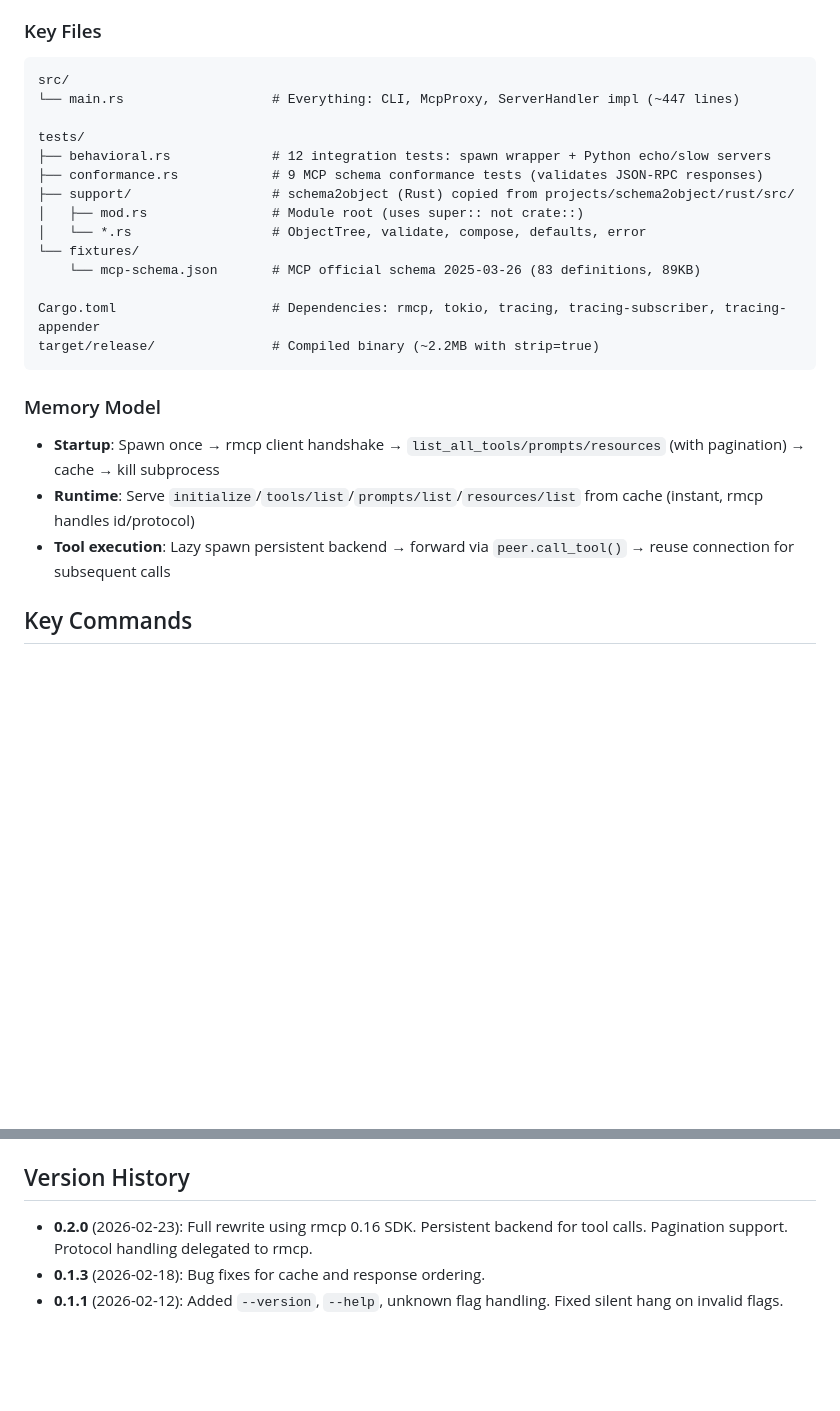
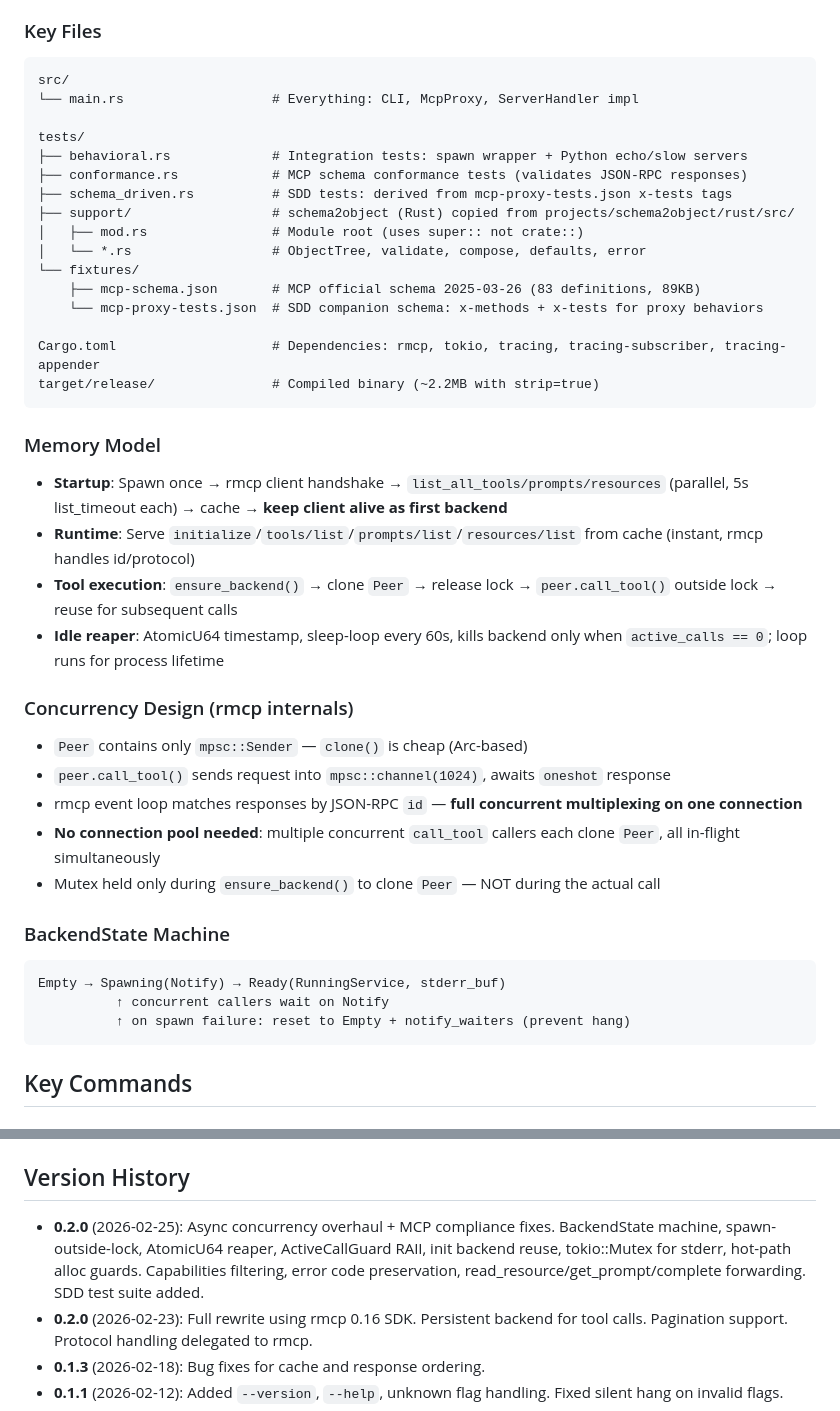
Before and after one commit to woolkingx/mcp-wrapper-rs, a Markdown page: CLAUDE.md, 2 parts joined by grey strips. Rendered like a GitHub page; blank space fills up the shorter version.

````diff
--- a/CLAUDE.md
+++ b/CLAUDE.md
@@ -43,25 +43,42 @@ Client → [stdin/stdout] → rmcp serve_server(McpProxy) → ServerHandler trai
 ### Key Files
 ```
 src/
-└── main.rs                   # Everything: CLI, McpProxy, ServerHandler impl (~447 lines)
+└── main.rs                   # Everything: CLI, McpProxy, ServerHandler impl
 
 tests/
-├── behavioral.rs             # 12 integration tests: spawn wrapper + Python echo/slow servers
-├── conformance.rs            # 9 MCP schema conformance tests (validates JSON-RPC responses)
+├── behavioral.rs             # Integration tests: spawn wrapper + Python echo/slow servers
+├── conformance.rs            # MCP schema conformance tests (validates JSON-RPC responses)
+├── schema_driven.rs          # SDD tests: derived from mcp-proxy-tests.json x-tests tags
 ├── support/                  # schema2object (Rust) copied from projects/schema2object/rust/src/
 │   ├── mod.rs                # Module root (uses super:: not crate::)
 │   └── *.rs                  # ObjectTree, validate, compose, defaults, error
 └── fixtures/
-    └── mcp-schema.json       # MCP official schema 2025-03-26 (83 definitions, 89KB)
+    ├── mcp-schema.json       # MCP official schema 2025-03-26 (83 definitions, 89KB)
+    └── mcp-proxy-tests.json  # SDD companion schema: x-methods + x-tests for proxy behaviors
 
 Cargo.toml                    # Dependencies: rmcp, tokio, tracing, tracing-subscriber, tracing-appender
 target/release/               # Compiled binary (~2.2MB with strip=true)
 ```
 
 ### Memory Model
-- **Startup**: Spawn once → rmcp client handshake → `list_all_tools/prompts/resources` (with pagination) → cache → kill subprocess
+- **Startup**: Spawn once → rmcp client handshake → `list_all_tools/prompts/resources` (parallel, 5s list_timeout each) → cache → **keep client alive as first backend**
 - **Runtime**: Serve `initialize`/`tools/list`/`prompts/list`/`resources/list` from cache (instant, rmcp handles id/protocol)
-- **Tool execution**: Lazy spawn persistent backend → forward via `peer.call_tool()` → reuse connection for subsequent calls
+- **Tool execution**: `ensure_backend()` → clone `Peer` → release lock → `peer.call_tool()` outside lock → reuse for subsequent calls
+- **Idle reaper**: AtomicU64 timestamp, sleep-loop every 60s, kills backend only when `active_calls == 0`; loop runs for process lifetime
+
+### Concurrency Design (rmcp internals)
+- `Peer` contains only `mpsc::Sender` — `clone()` is cheap (Arc-based)
+- `peer.call_tool()` sends request into `mpsc::channel(1024)`, awaits `oneshot` response
+- rmcp event loop matches responses by JSON-RPC `id` — **full concurrent multiplexing on one connection**
+- **No connection pool needed**: multiple concurrent `call_tool` callers each clone `Peer`, all in-flight simultaneously
+- Mutex held only during `ensure_backend()` to clone `Peer` — NOT during the actual call
+
+### BackendState Machine
+```
+Empty → Spawning(Notify) → Ready(RunningService, stderr_buf)
+          ↑ concurrent callers wait on Notify
+          ↑ on spawn failure: reset to Empty + notify_waiters (prevent hang)
+```
 
 ## Key Commands
 
@@ -184,6 +229,7 @@ Before releasing a new version:
 
 ## Version History
 
+- **0.2.0** (2026-02-25): Async concurrency overhaul + MCP compliance fixes. BackendState machine, spawn-outside-lock, AtomicU64 reaper, ActiveCallGuard RAII, init backend reuse, tokio::Mutex for stderr, hot-path alloc guards. Capabilities filtering, error code preservation, read_resource/get_prompt/complete forwarding. SDD test suite added.
 - **0.2.0** (2026-02-23): Full rewrite using rmcp 0.16 SDK. Persistent backend for tool calls. Pagination support. Protocol handling delegated to rmcp.
 - **0.1.3** (2026-02-18): Bug fixes for cache and response ordering.
 - **0.1.1** (2026-02-12): Added `--version`, `--help`, unknown flag handling. Fixed silent hang on invalid flags.
````
Also changed, not shown: other parts of CLAUDE.md (+29 -1 lines).
